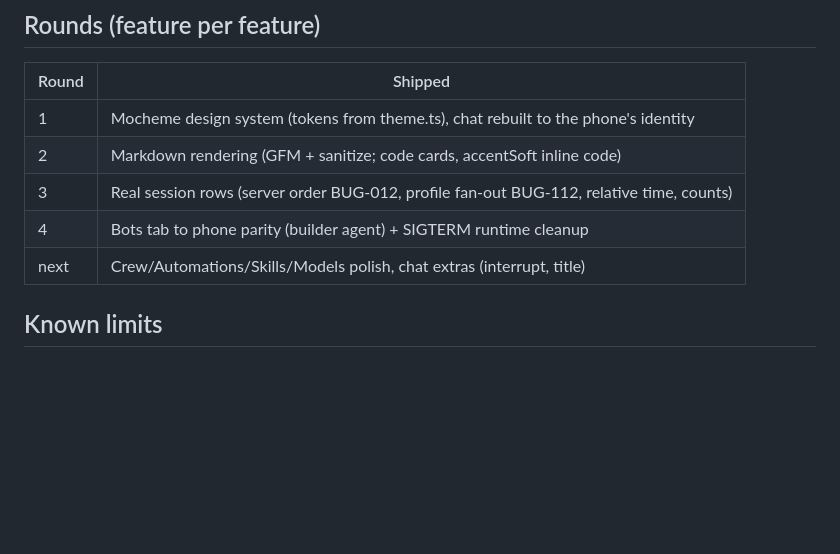
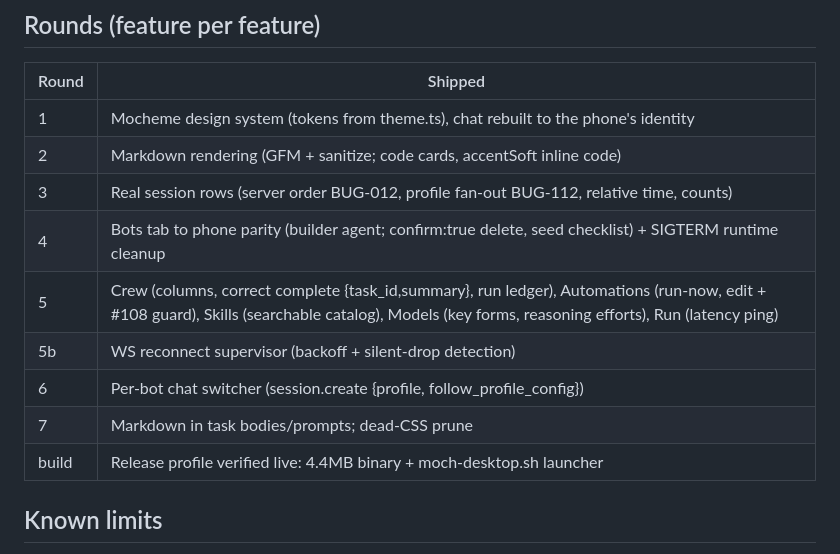
Before and after one commit to SoftLand-Tech/Moch, a Markdown page: desktop/README.md, the part around the change. Drawn GitHub-style; blank space fills up the shorter version.

Commit message:
docs(desktop): rounds table brought current through the release build

```diff
--- a/desktop/README.md
+++ b/desktop/README.md
@@ -65,8 +65,12 @@ chat). Subsequent runs go straight in. Everything lives in
 | 1 | Mocheme design system (tokens from theme.ts), chat rebuilt to the phone's identity |
 | 2 | Markdown rendering (GFM + sanitize; code cards, accentSoft inline code) |
 | 3 | Real session rows (server order BUG-012, profile fan-out BUG-112, relative time, counts) |
-| 4 | Bots tab to phone parity (builder agent) + SIGTERM runtime cleanup |
-| next | Crew/Automations/Skills/Models polish, chat extras (interrupt, title) |
+| 4 | Bots tab to phone parity (builder agent; confirm:true delete, seed checklist) + SIGTERM runtime cleanup |
+| 5 | Crew (columns, correct complete {task_id,summary}, run ledger), Automations (run-now, edit + #108 guard), Skills (searchable catalog), Models (key forms, reasoning efforts), Run (latency ping) |
+| 5b | WS reconnect supervisor (backoff + silent-drop detection) |
+| 6 | Per-bot chat switcher (session.create {profile, follow_profile_config}) |
+| 7 | Markdown in task bodies/prompts; dead-CSS prune |
+| build | Release profile verified live: 4.4MB binary + moch-desktop.sh launcher |
 
 ## Known limits
 
```
